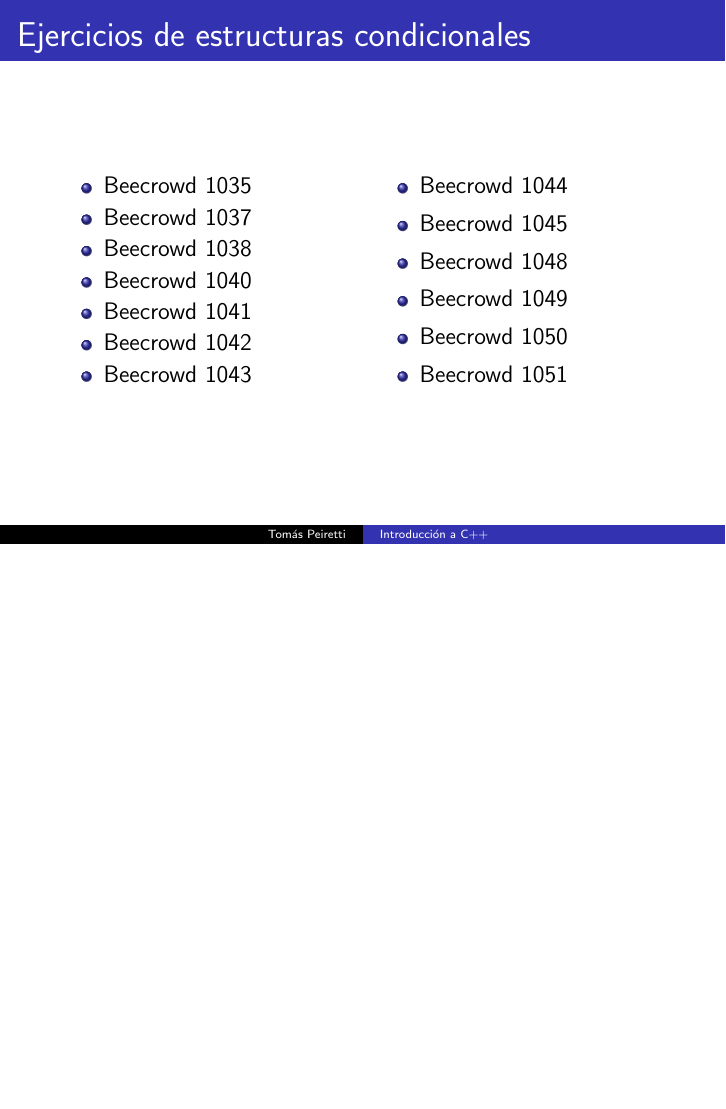
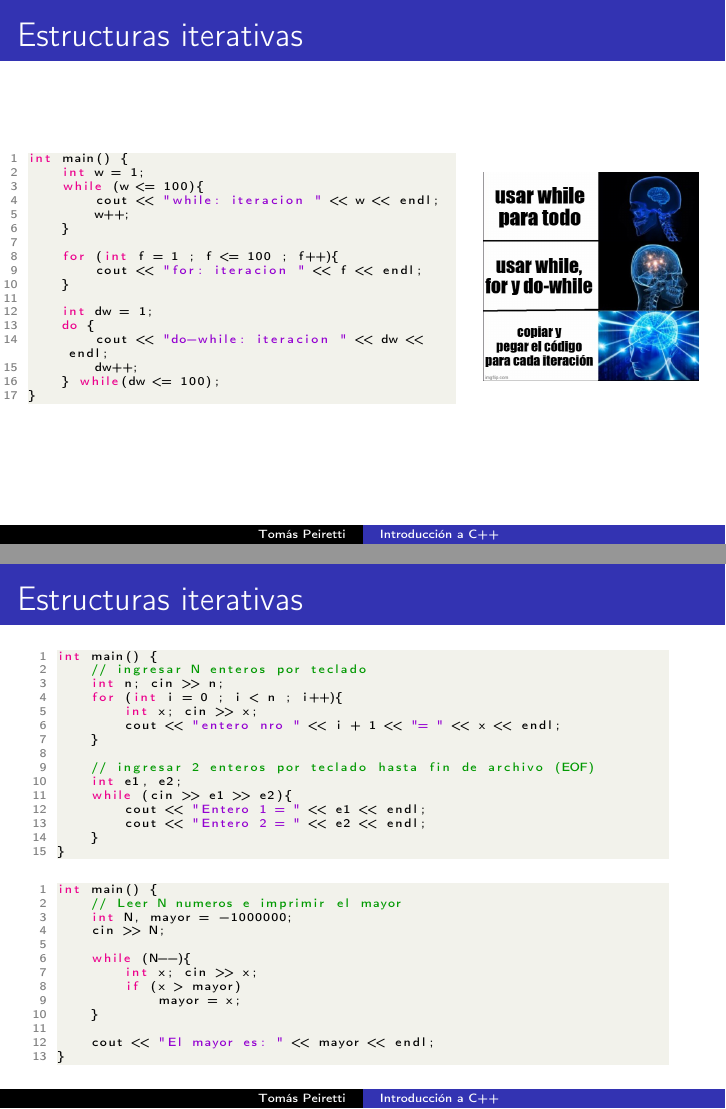
Before and after one commit to elPeiretti/aedd-practica, LaTeX slides (1-introduccion/1.3-estructuras-de-control/presentacion.tex): page 6 of 6 before the commit and pages 7 and 8 of 10 after it, the two joined at a grey line, the shorter picture padded with empty space. Compiled offline with pdfLaTeX.

Commit message:
add estructuras iterativas class

```diff
--- a/1-introduccion/1.3-estructuras-de-control/presentacion.tex
+++ b/1-introduccion/1.3-estructuras-de-control/presentacion.tex
@@ -6,6 +6,9 @@
 \usepackage{graphicx}
 \usepackage{hyperref}
 \usepackage{multicol}
+\usepackage{microtype}
+\usepackage[T1]{fontenc}
+\DisableLigatures{}
 \graphicspath{ {imagenes/} }
 
 \definecolor{codegreen}{rgb}{0,0.6,0}
@@ -188,3 +191,64 @@
     \end{multicols}
 \end{frame}
 
+\begin{frame}[fragile]{Estructuras iterativas}
+    \begin{columns}
+        \column{0.7\textwidth}\begin{lstlisting}[basicstyle=\tiny]
+int main() {
+    int w = 1;
+    while (w <= 100){
+        cout << "while: iteracion " << w << endl;
+        w++;
+    }
+
+    for (int f = 1 ; f <= 100 ; f++){
+        cout << "for: iteracion " << f << endl;
+    }
+
+    int dw = 1;
+    do {
+        cout << "do-while: iteracion " << dw << endl;
+        dw++;
+    } while(dw <= 100);
+}
+\end{lstlisting}
+        \column{0.35\textwidth}\includegraphics[width=\textwidth]{iterativas_meme.jpg}
+    \end{columns}
+\end{frame}
+
+\begin{frame}[fragile]{Estructuras iterativas}
+\begin{lstlisting}[basicstyle=\tiny]
+int main() {
+    // ingresar N enteros por teclado
+    int n; cin >> n;
+    for (int i = 0 ; i < n ; i++){
+        int x; cin >> x;
+        cout << "entero nro " << i + 1 << "= " << x << endl;
+    }
+
+    // ingresar 2 enteros por teclado hasta fin de archivo (EOF)
+    int e1, e2;
+    while (cin >> e1 >> e2){
+        cout << "Entero 1 = " << e1 << endl;
+        cout << "Entero 2 = " << e2 << endl;
+    }
+}
+\end{lstlisting}
+\begin{lstlisting}[basicstyle=\tiny]
+int main() {
+    // Leer N numeros e imprimir el mayor
+    int N, mayor = -1000000;
+    cin >> N;
+
+    while (N--){
+        int x; cin >> x;
+        if (x > mayor)
+            mayor = x;
+    }
+
+    cout << "El mayor es: " << mayor << endl;
+}
+\end{lstlisting}
+\end{frame}
+
+\begin{frame}{Ejercicios de estructuras iterativas}
```
Also changed, not shown: 1-introduccion/1.3-estructuras-de-control/imagenes/iterativas_meme.jpg (added), 1-introduccion/1.3-estructuras-de-control/presentacion.pdf, 1-introduccion/1.3-estructuras-de-control/presentacion.tex (88 more changed lines).
